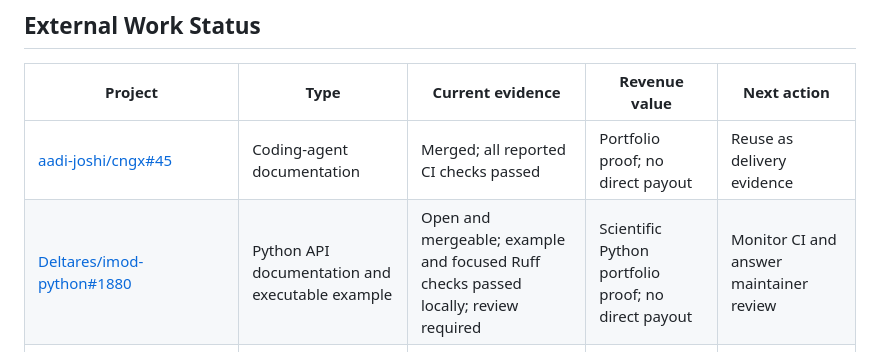
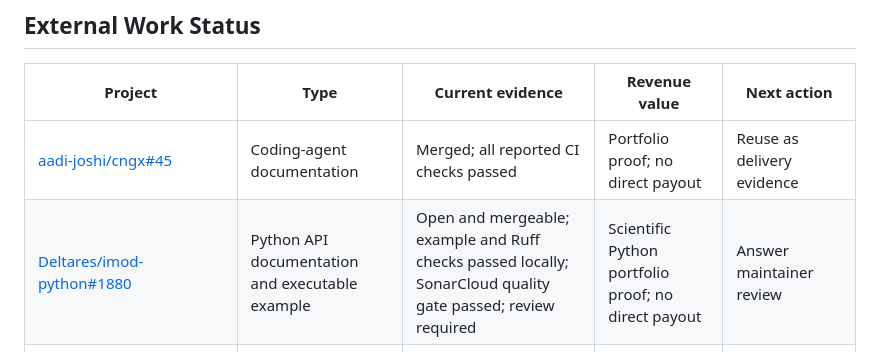
Before and after one commit to George4177/github-income-scout, a Markdown page: reports/current_status_2026-07-13.md, the part around the change. Rendered like a GitHub page.

```diff
--- a/reports/current_status_2026-07-13.md
+++ b/reports/current_status_2026-07-13.md
@@ -30,7 +30,7 @@ No income, lead, or conversion is inferred from repository traffic alone.
 | Project | Type | Current evidence | Revenue value | Next action |
 | --- | --- | --- | --- | --- |
 | [aadi-joshi/cngx#45](https://github.com/aadi-joshi/cngx/pull/45) | Coding-agent documentation | Merged; all reported CI checks passed | Portfolio proof; no direct payout | Reuse as delivery evidence |
-| [Deltares/imod-python#1880](https://github.com/Deltares/imod-python/pull/1880) | Python API documentation and executable example | Open and mergeable; example and focused Ruff checks passed locally; review required | Scientific Python portfolio proof; no direct payout | Monitor CI and answer maintainer review |
+| [Deltares/imod-python#1880](https://github.com/Deltares/imod-python/pull/1880) | Python API documentation and executable example | Open and mergeable; example and Ruff checks passed locally; SonarCloud quality gate passed; review required | Scientific Python portfolio proof; no direct payout | Answer maintainer review |
 | [ComposioHQ/awesome-codex-skills#172](https://github.com/ComposioHQ/awesome-codex-skills/pull/172) | Skill directory submission | Open and mergeable; security checks passed; no maintainer request | Discovery potential; no direct payout | Wait for maintainer review |
 | [kubeflow/website#4431](https://github.com/kubeflow/website/pull/4431) | MCP documentation | Open and mergeable; a member supplied `/ok-to-test`; DCO and Netlify checks passed | Portfolio proof; no direct payout | Wait for owner review and approval |
 | [profit-coders/tg-spam-filter#3](https://github.com/profit-coders/tg-spam-filter/pull/3) | Contribution documentation | Open and mergeable; no review activity | Low portfolio value; no direct payout | Do not ping without new information |
```
Also changed, not shown: reports/imod_python_issue1879_pr_pack.md (+2 -1 lines).
